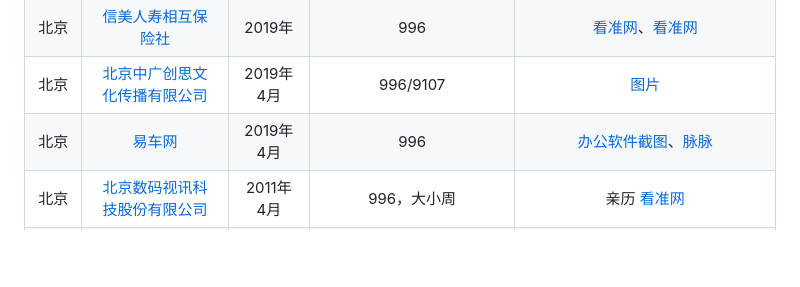
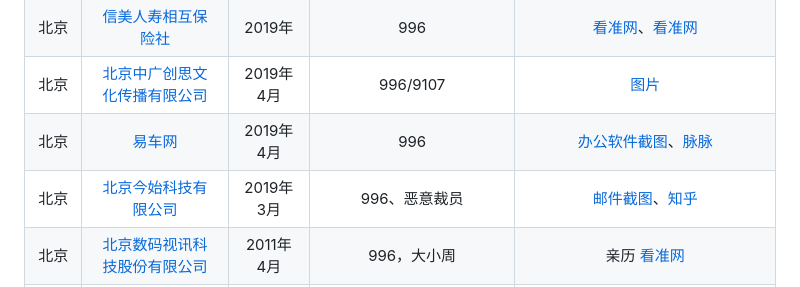
Before and after one commit to 996icu/996.ICU, a Markdown page: blacklist/README.md, the part around the change. Drawn GitHub-style; blank space fills up the shorter version.

Commit message:
Update blacklist readme

```diff
--- a/blacklist/README.md
+++ b/blacklist/README.md
@@ -97,6 +97,7 @@
 |北京|[信美人寿相互保险社](https://www.trustlife.com/)|2019年|996|[看准网](https://www.kanzhun.com/gsr5723919.html?ka=com-blocker1-review)、[看准网](https://www.kanzhun.com/gsr6603074.html?ka=com1-review)|
 |北京|[北京中广创思文化传播有限公司](http://www.cbct.cn/)|2019年4月|996/9107|[图片](img/北京中广创思9107钉钉截图.jpg)|
 |北京|[易车网](http://beijing.bitauto.com/)|2019年4月|996|[办公软件截图](img/易车996.png )、[脉脉](img/易车脉脉.png)|
+|北京|[北京今始科技有限公司](https://linkface.cn/)|2019年3月|996、恶意裁员|[邮件截图](img/linkface-996.jpg )、[知乎](https://www.zhihu.com/question/300467880/answer/532121441)|
 |北京|[北京数码视讯科技股份有限公司](http://www.sumavision.com/)|2011年4月|996，大小周|亲历 [看准网](https://www.kanzhun.com/pl474513.html)|
 |北京|[北京声智科技有限公司](http://www.soundai.com/)|2019年4月|996|[看准网：包括 HR 全员996](https://www.kanzhun.com/gsr5680797tl526.html?ka=review-label1)|
 |北京|[蛋壳公寓](https://www.danke.com/)|2018年7月|10106/10107|[看准网](https://www.kanzhun.com/gsm5710300.html?ka=com-blocker1-interview#co_tab%EF%BC%89)|
```
Also changed, not shown: blacklist/img/linkface-996.jpg (added).
